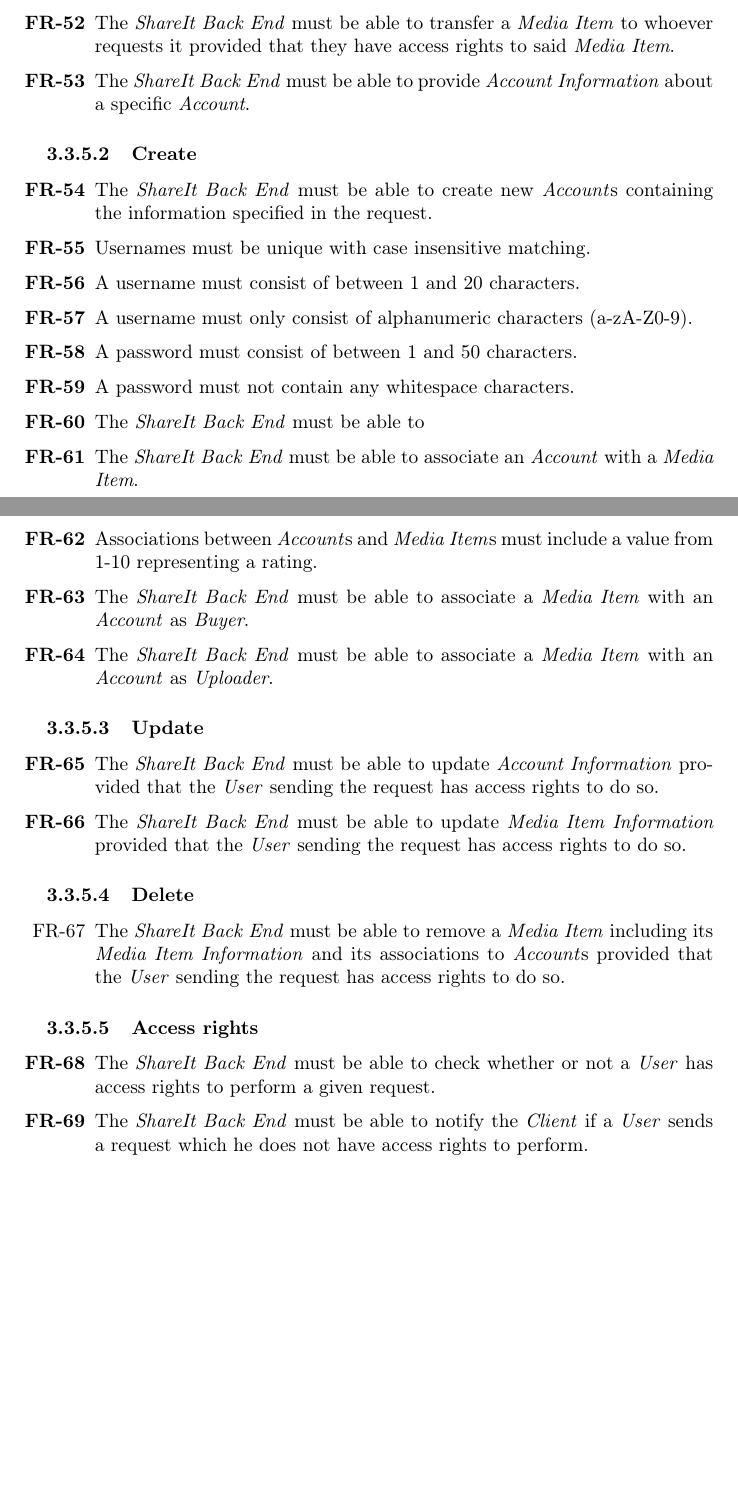
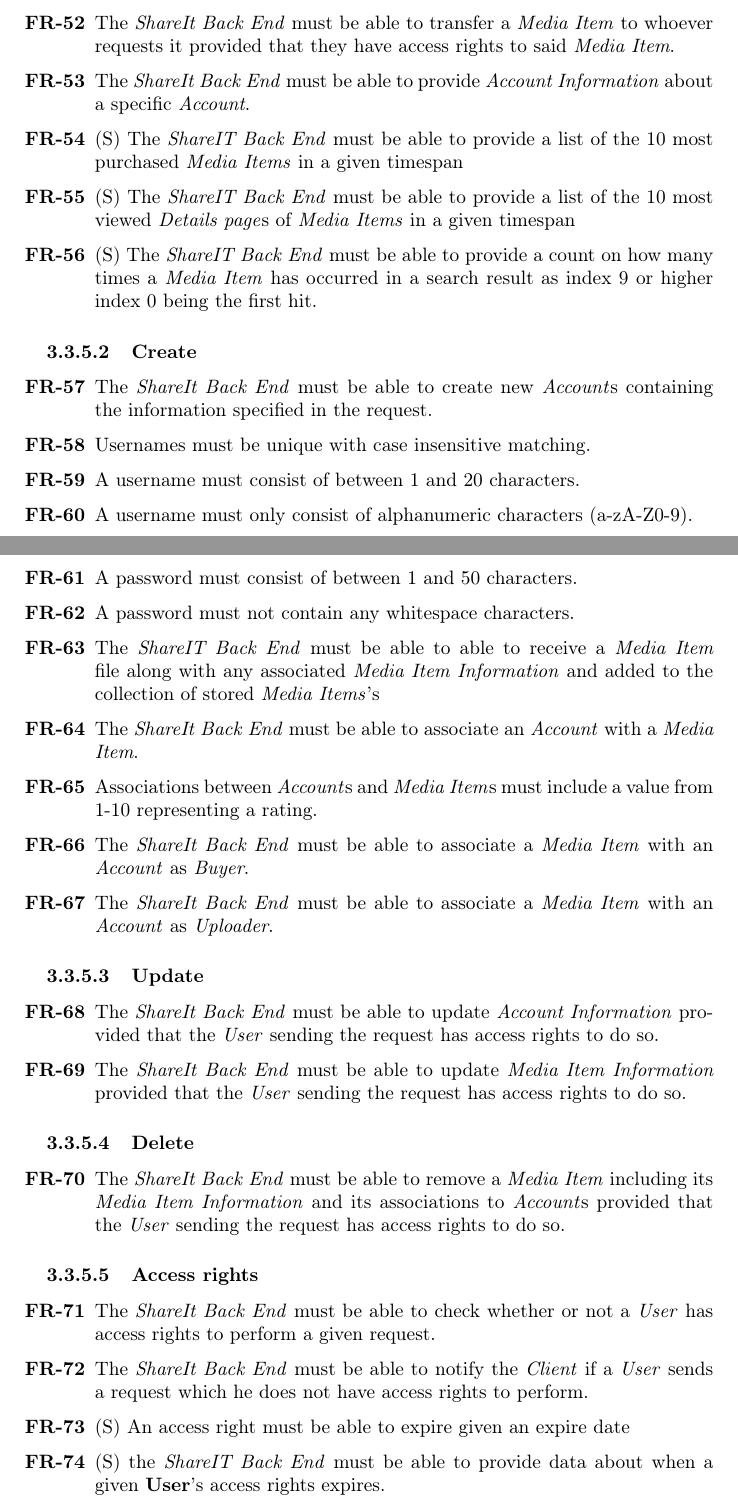
Before and after one commit to cholewa1992/BNDN, a LaTeX document (Documentation/Report/report.tex, which reads Documentation/Report/tex/functionalRequirementsServer.tex): two parts of pages 25 and 26 of 33, joined at a grey line, cut so that both start at the same text, the shorter picture padded with empty space. Compiled offline with pdfLaTeX.

Commit message:
Added Singaporian requirements to server requirements

```diff
--- a/Documentation/Report/tex/functionalRequirementsServer.tex
+++ b/Documentation/Report/tex/functionalRequirementsServer.tex
@@ -28,6 +28,13 @@
 \item The \textit{ShareIt Back End} must be able to transfer a \textit{Media Item} to whoever requests it provided that they have access rights to said \textit{Media Item}.
 
 \item The \textit{ShareIt Back End} must be able to provide \textit{Account Information} about a specific \textit{Account}.
+
+\item (S) The \textit{ShareIT Back End} must be able to provide a list of the 10 most purchased \textit{Media Items} in a given timespan
+
+\item (S) The \textit{ShareIT Back End} must be able to provide a list of the 10 most viewed \textit{Details page}s of \textit{Media Items} in a given timespan
+
+\item (S) The \textit{ShareIT Back End} must be able to provide a count on how many times a \textit{Media Item} has occurred in a search result as index 9 or higher index 0 being the first hit.
+
 \end{enumerate}
 
 \subsubsection{Create}
@@ -45,7 +52,7 @@
 
 \item A password must not contain any whitespace characters.
 
-\item The \textit{ShareIt Back End} must be able to
+\item The \textit{ShareIT Back End} must be able to able to receive a \textit{Media Item} file along with any associated \textit{Media Item Information} and added to the collection of stored \textit{Media Items}'s
 
 \item The \textit{ShareIt Back End} must be able to associate an \textit{Account} with a \textit{Media Item}.
 
@@ -65,7 +72,7 @@
 \end{enumerate}
 
 \subsubsection{Delete}
-\begin{enumerate}[label=FR-\twodigits*,resume]
+\begin{enumerate}[label=\textbf{FR-\twodigits*},resume]
 
 \item The \textit{ShareIt Back End} must be able to remove a \textit{Media Item} including its \textit{Media Item Information} and its associations to \textit{Account}s provided that the \textit{User} sending the request has access rights to do so.
 
@@ -78,6 +85,10 @@
 
 \item The \textit{ShareIt Back End} must be able to notify the \textit{Client} if a \textit{User} sends a request which he does not have access rights to perform.
 
+\item (S) An access right must be able to expire given an expire date
+
+\item (S) the \textit{ShareIT Back End} must be able to provide data about when a given \textbf{User}'s access rights expires.
+
 \end{enumerate}
 
 %\end{document}
```
